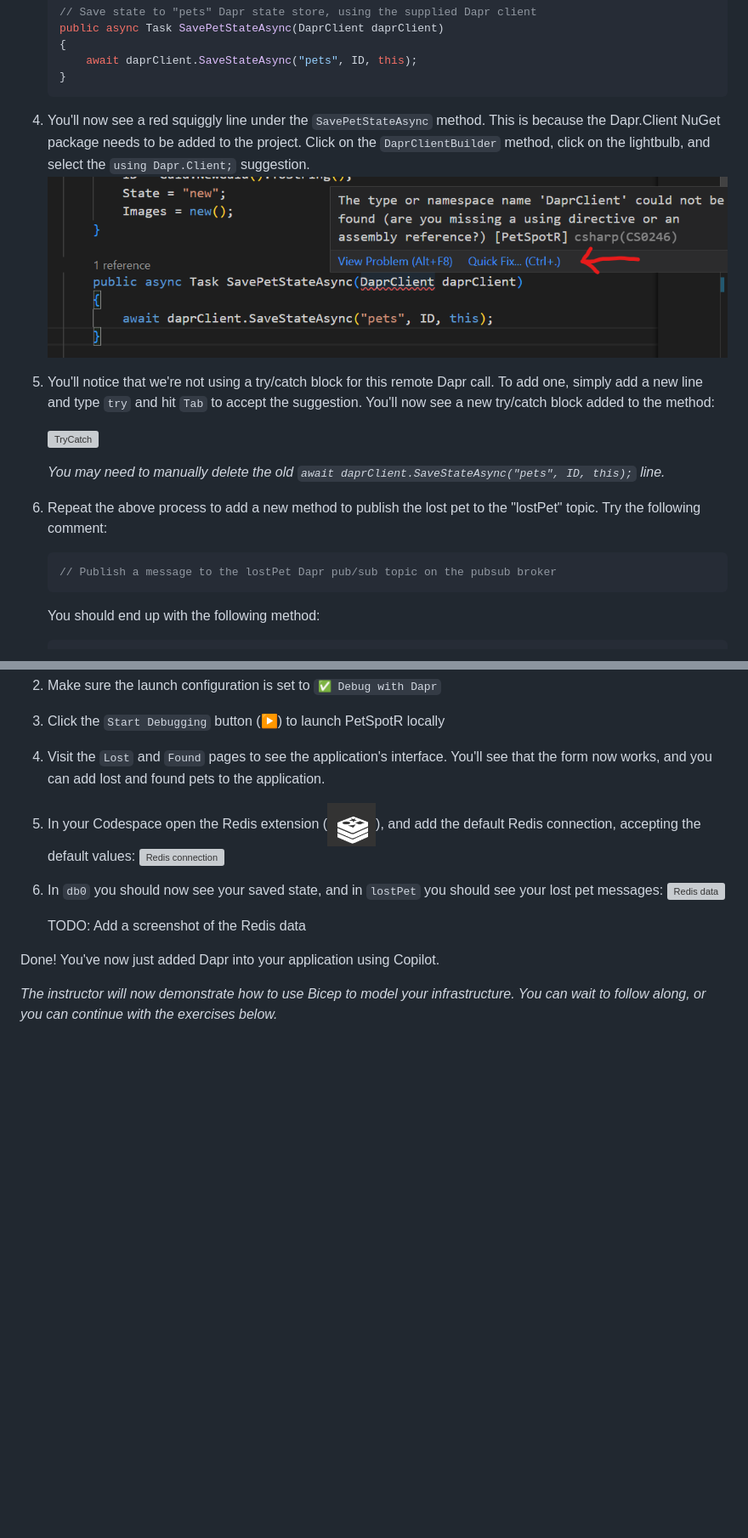
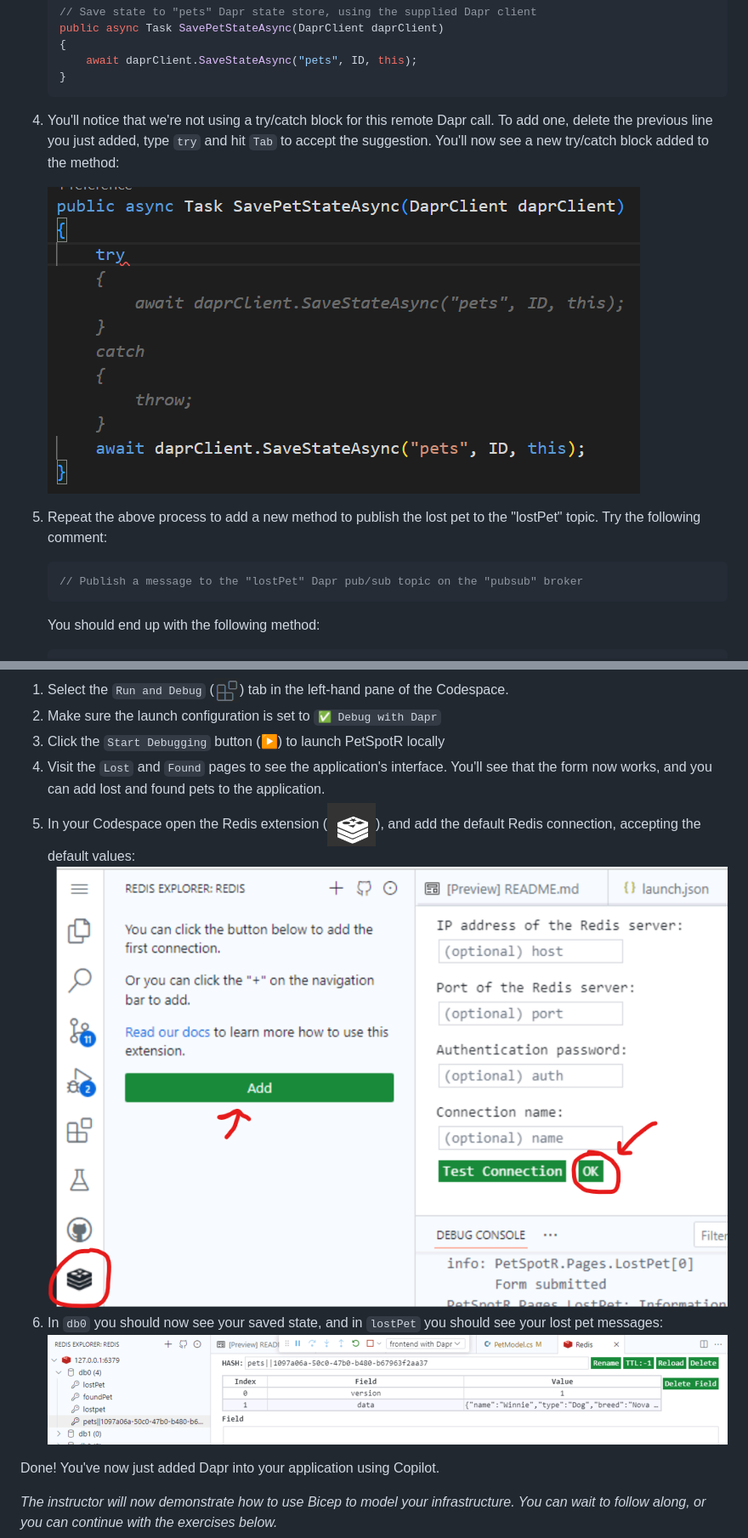
Before and after one commit to gh-productivity-workshops/PetSpotR, a Markdown page: docs/3-dapr.md, 2 parts joined by grey strips. Shown: that part at 85% size. Drawn GitHub-style; pictures changed too: docs/images/16-redis.png, docs/images/17-RedisData.png (added); blank space fills up the shorter version; grey boxes are pictures that could not be loaded.

Commit message:
Add additional screenshots

````diff
--- a/docs/3-dapr.md
+++ b/docs/3-dapr.md
@@ -35,18 +35,14 @@ Your next task is to use GitHub Copilot to add Dapr to the PetSpotR application.
         await daprClient.SaveStateAsync("pets", ID, this);
     }
     ```
-4. You'll now see a red squiggly line under the `SavePetStateAsync` method. This is because the Dapr.Client NuGet package needs to be added to the project. Click on the `DaprClientBuilder` method, click on the lightbulb, and select the `using Dapr.Client;` suggestion.
-   ![QuickFix](./images/14-QuickFix.png)
-5. You'll notice that we're not using a try/catch block for this remote Dapr call. To add one, simply add a new line and type `try` and hit `Tab` to accept the suggestion. You'll now see a new try/catch block added to the method:
+4. You'll notice that we're not using a try/catch block for this remote Dapr call. To add one, delete the previous line you just added, type `try` and hit `Tab` to accept the suggestion. You'll now see a new try/catch block added to the method:
 
-    ![TryCatch](./images/15-Try.png)
+    ![TryCatch](./images/15-try.png)
 
-    _You may need to manually delete the old `await daprClient.SaveStateAsync("pets", ID, this);` line._
-
-6. Repeat the above process to add a new method to publish the lost pet to the "lostPet" topic. Try the following comment:
+5. Repeat the above process to add a new method to publish the lost pet to the "lostPet" topic. Try the following comment:
 
     ```csharp
-    // Publish a message to the lostPet Dapr pub/sub topic on the pubsub broker
+    // Publish a message to the "lostPet" Dapr pub/sub topic on the "pubsub" broker
     ```
 
     You should end up with the following method:
@@ -83,11 +79,9 @@ Now that you've made changes within your Codespace, let's debug the application
 3. Click the `Start Debugging` button (▶️) to launch PetSpotR locally
 4. Visit the `Lost` and `Found` pages to see the application's interface. You'll see that the form now works, and you can add lost and found pets to the application.
 5. In your Codespace open the Redis extension (![](./images/redis.png)), and add the default Redis connection, accepting the default values:
-   ![Redis connection](./images/16-Redis.png)
+   ![Redis connection](./images/16-redis.png)
 6. In `db0` you should now see your saved state, and in `lostPet` you should see your lost pet messages:
    ![Redis data](./images/17-RedisData.png)
-
-   TODO: Add a screenshot of the Redis data
 
 Done! You've now just added Dapr into your application using Copilot.
 
````
Also changed, not shown: docs/4-bicep.md (+5 -5 lines), 1 other file.
